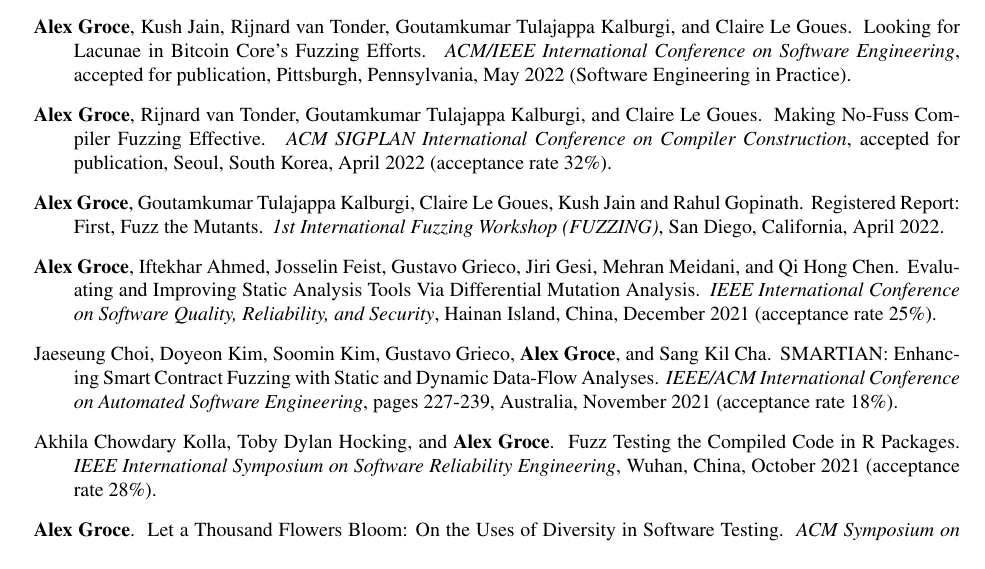
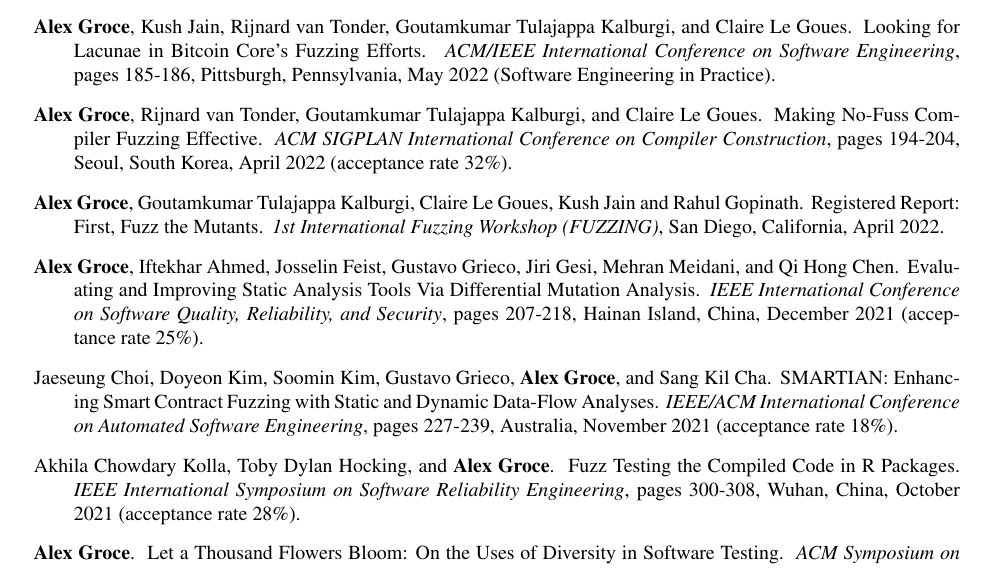
Before and after one commit to agroce/agroce.github.io, a LaTeX CV (CV/cv.tex): part of page 6 of 27, cut so that both start at the same text. Compiled offline with pdfLaTeX.

Commit message:
add page numbers

```diff
--- a/CV/cv.tex
+++ b/CV/cv.tex
@@ -346,14 +346,14 @@
     Tulajappa Kalburgi, and Claire Le Goues.
     \newblock Looking for Lacunae in Bitcoin Core’s Fuzzing Efforts.
     \newblock \emph{ACM/IEEE International Conference on Software
-      Engineering}, accepted for publication, Pittsburgh,
+      Engineering}, pages 185-186, Pittsburgh,
     Pennsylvania, May 2022 (Software Engineering in Practice).
 
 \item {\bf Alex Groce}, Rijnard van Tonder, Goutamkumar
   Tulajappa Kalburgi, and Claire Le Goues.
   \newblock Making No-Fuss Compiler Fuzzing Effective.
   \newblock \emph{ACM SIGPLAN International Conference
-on Compiler Construction}, accepted for publication, Seoul, South
+on Compiler Construction}, pages 194-204, Seoul, South
 Korea, April 2022 (acceptance rate 32\%).
 
 \item {\bf Alex Groce}, Goutamkumar
@@ -366,7 +366,7 @@
   \newblock Evaluating and Improving Static Analysis Tools Via
   Differential Mutation Analysis.
   \newblock \emph{IEEE International Conference on Software
-Quality, Reliability, and Security}, Hainan
+Quality, Reliability, and Security}, pages 207-218, Hainan
 Island, China, December 2021 (acceptance rate 25\%).
 
 \item Jaeseung Choi, Doyeon Kim, Soomin Kim, Gustavo Grieco, {\bf Alex Groce}, and Sang Kil Cha.
@@ -376,7 +376,8 @@
 
 \item Akhila Chowdary Kolla, Toby Dylan Hocking, and {\bf Alex Groce}.
 \newblock Fuzz Testing the Compiled Code in R Packages.
-\newblock \emph{IEEE International Symposium on Software Reliability Engineering}, Wuhan, China, October 2021 (acceptance rate 28\%).
+\newblock \emph{IEEE International Symposium on Software Reliability
+  Engineering}, pages 300-308, Wuhan, China, October 2021 (acceptance rate 28\%).
 
 \item
 {\bf Alex Groce}.
```
Also changed, not shown: CV/cv.pdf, cv.pdf.
